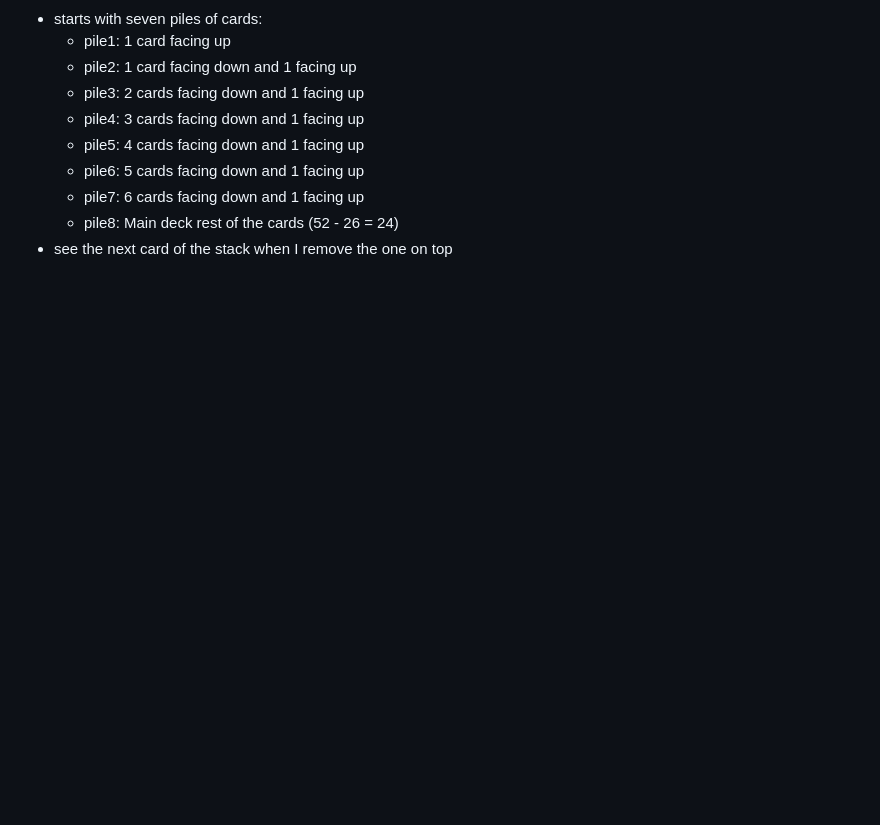
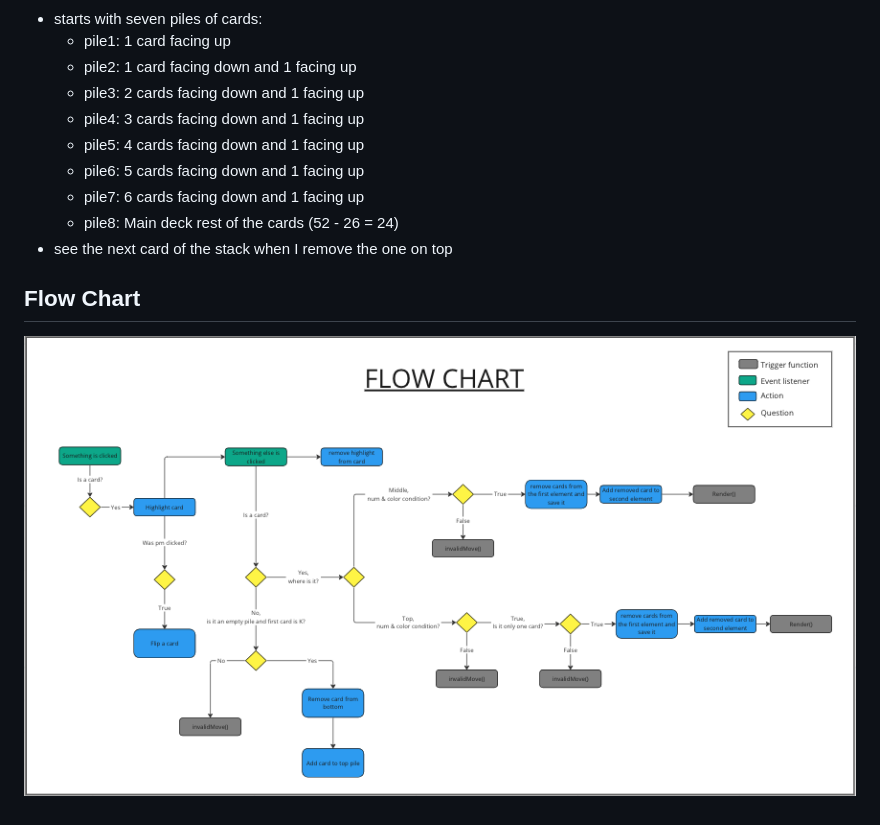
Before and after one commit to lucas-richards/Solitaire-with-cards, a Markdown page: README.md, the part around the change printed below. Rendered like a GitHub page; pictures changed too: css/imgs/flowchart.png (added); blank space fills up the shorter version.

```diff
--- a/README.md
+++ b/README.md
@@ -61,3 +60,6 @@ As a user, I want to be able to...
     - pile7: 6 cards facing down and 1 facing up
     - pile8: Main deck rest of the cards (52 - 26 = 24)
 - see the next card of the stack when I remove the one on top
+
+## Flow Chart
+![layout wireframe](css/imgs/flowchart.png)
```
Also changed, not shown: other parts of README.md (+0 -1 lines).
